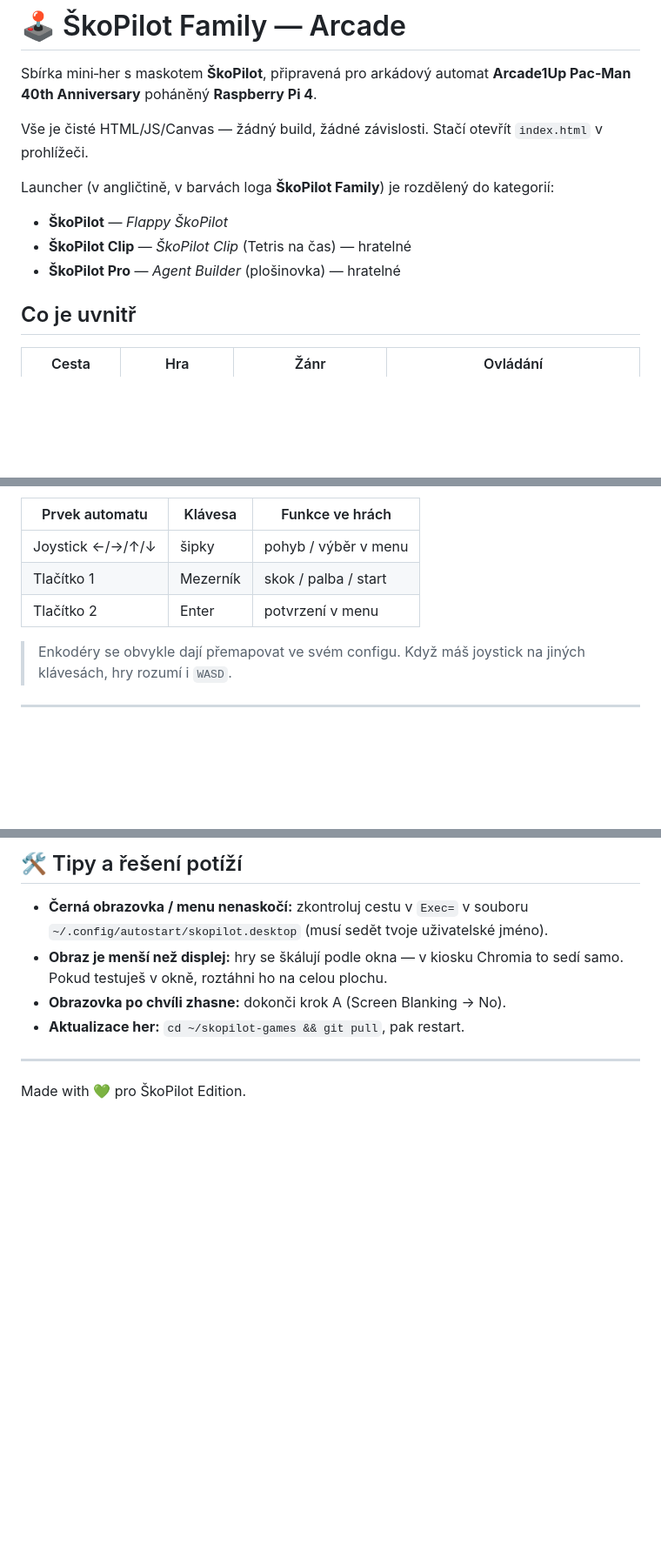
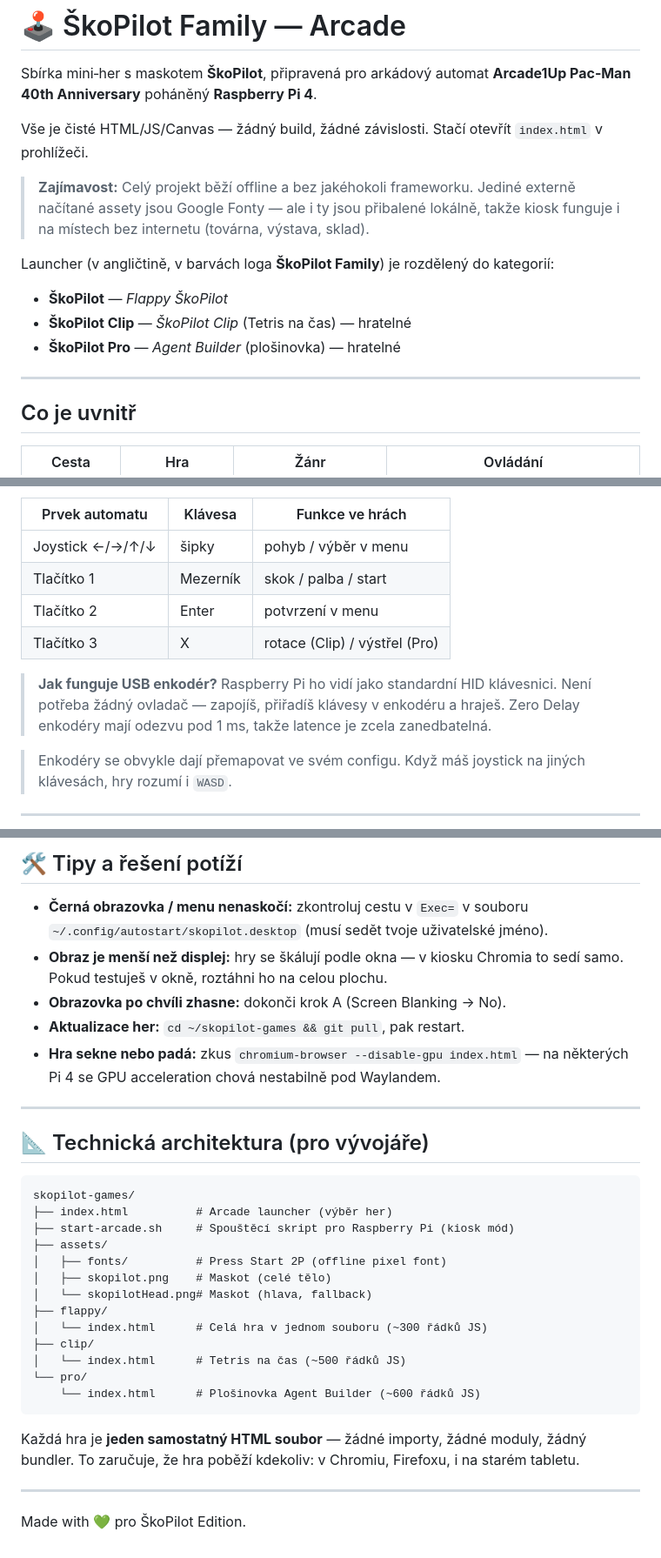
Before and after one commit to czHeso/skopilot-games, a Markdown page: README.md, 3 parts joined by grey strips. Shown at 87% size. GitHub-like rendering; blank space fills up the shorter version.

````diff
--- a/README.md
+++ b/README.md
@@ -6,11 +6,17 @@ Sbírka mini‑her s maskotem **ŠkoPilot**, připravená pro arkádový automat
 Vše je čisté HTML/JS/Canvas — žádný build, žádné závislosti. Stačí otevřít
 `index.html` v prohlížeči.
 
+> **Zajímavost:** Celý projekt běží offline a bez jakéhokoli frameworku.
+> Jediné externě načítané assety jsou Google Fonty — ale i ty jsou přibalené
+> lokálně, takže kiosk funguje i na místech bez internetu (továrna, výstava, sklad).
+
 Launcher (v angličtině, v barvách loga **ŠkoPilot Family**) je rozdělený do kategorií:
 
 - **ŠkoPilot** — *Flappy ŠkoPilot*
 - **ŠkoPilot Clip** — *ŠkoPilot Clip* (Tetris na čas) — hratelné
 - **ŠkoPilot Pro** — *Agent Builder* (plošinovka) — hratelné
+
+---
 
 ## Co je uvnitř
 
@@ -159,6 +211,11 @@ s tímto výchozím rozložením:
 | Joystick ←/→/↑/↓ | šipky | pohyb / výběr v menu |
 | Tlačítko 1 | Mezerník | skok / palba / start |
 | Tlačítko 2 | Enter | potvrzení v menu |
+| Tlačítko 3 | X | rotace (Clip) / výstřel (Pro) |
+
+> **Jak funguje USB enkodér?** Raspberry Pi ho vidí jako standardní HID klávesnici.
+> Není potřeba žádný ovladač — zapojíš, přiřadíš klávesy v enkodéru a hraješ.
+> Zero Delay enkodéry mají odezvu pod 1 ms, takže latence je zcela zanedbatelná.
 
 > Enkodéry se obvykle dají přemapovat ve svém configu. Když máš joystick na
 > jiných klávesách, hry rozumí i `WASD`.
@@ -173,6 +230,32 @@ s tímto výchozím rozložením:
   to sedí samo. Pokud testuješ v okně, roztáhni ho na celou plochu.
 - **Obrazovka po chvíli zhasne:** dokonči krok A (Screen Blanking → No).
 - **Aktualizace her:** `cd ~/skopilot-games && git pull`, pak restart.
+- **Hra sekne nebo padá:** zkus `chromium-browser --disable-gpu index.html` —
+  na některých Pi 4 se GPU acceleration chová nestabilně pod Waylandem.
+
+---
+
+## 📐 Technická architektura (pro vývojáře)
+
+```
+skopilot-games/
+├── index.html          # Arcade launcher (výběr her)
+├── start-arcade.sh     # Spouštěcí skript pro Raspberry Pi (kiosk mód)
+├── assets/
+│   ├── fonts/          # Press Start 2P (offline pixel font)
+│   ├── skopilot.png    # Maskot (celé tělo)
+│   └── skopilotHead.png# Maskot (hlava, fallback)
+├── flappy/
+│   └── index.html      # Celá hra v jednom souboru (~300 řádků JS)
+├── clip/
+│   └── index.html      # Tetris na čas (~500 řádků JS)
+└── pro/
+    └── index.html      # Plošinovka Agent Builder (~600 řádků JS)
+```
+
+Každá hra je **jeden samostatný HTML soubor** — žádné importy, žádné moduly,
+žádný bundler. To zaručuje, že hra poběží kdekoliv: v Chromiu, Firefoxu,
+i na starém tabletu.
 
 ---
 
````
Also changed, not shown: other parts of README.md (+60 -14 lines).
